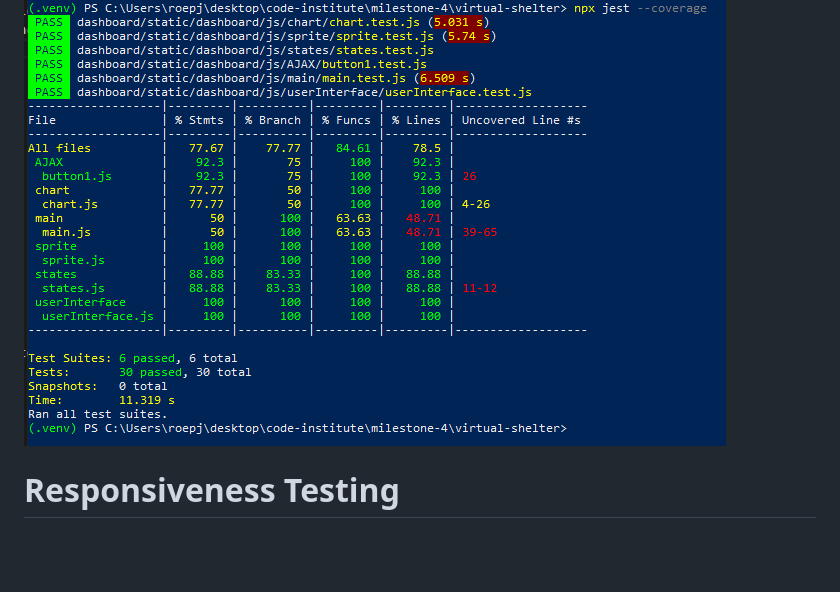
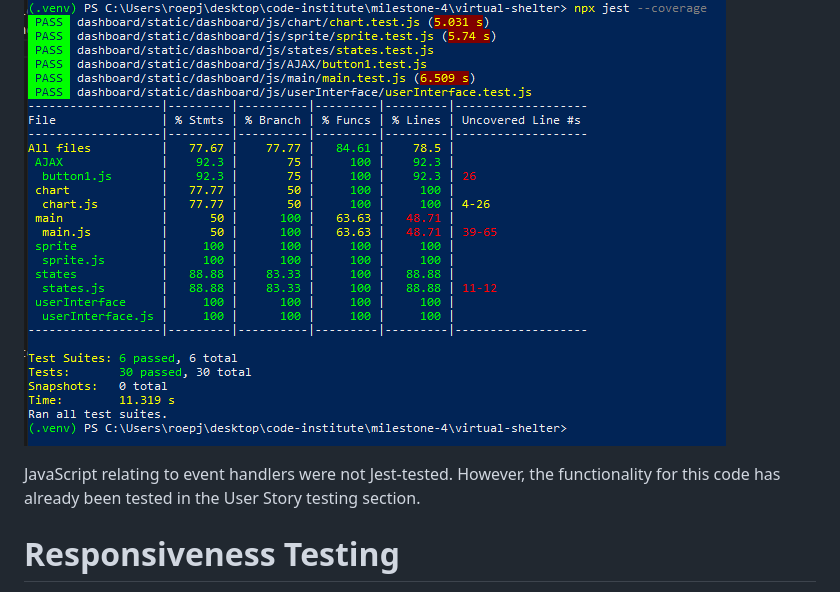
Before and after one commit to LlewBach/virtual-shelter, a Markdown page: TESTING.md, the part around the change. GitHub-like rendering; blank space fills up the shorter version.

```diff
--- a/TESTING.md
+++ b/TESTING.md
@@ -324,6 +324,8 @@ I also added the node_modules folder to the gitignore to not overload the git sy
 
 ![capture-14](static/images/captures/capture-14.PNG)
 
+JavaScript relating to event handlers were not Jest-tested. However, the functionality for this code has already been tested in the User Story testing section.
+
 # Responsiveness Testing
 
 [Back to top](#virtual-shelter---testing-documentation)
```
